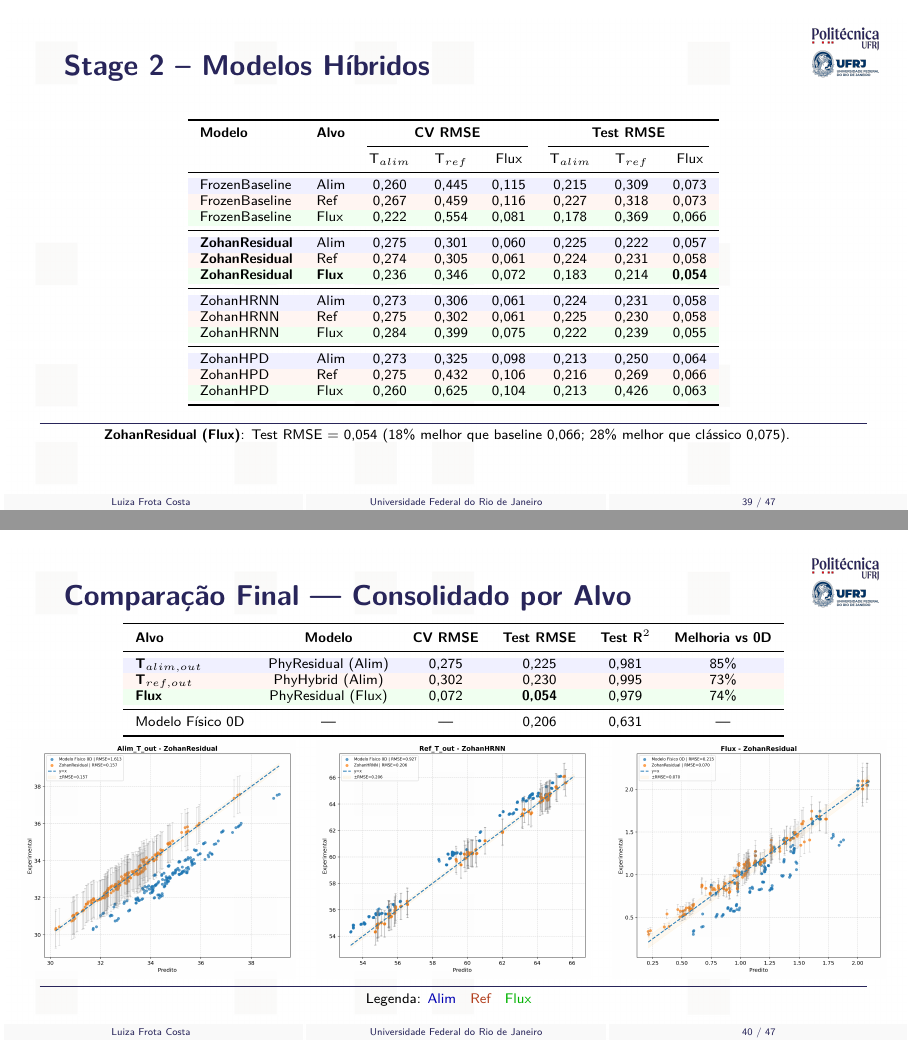
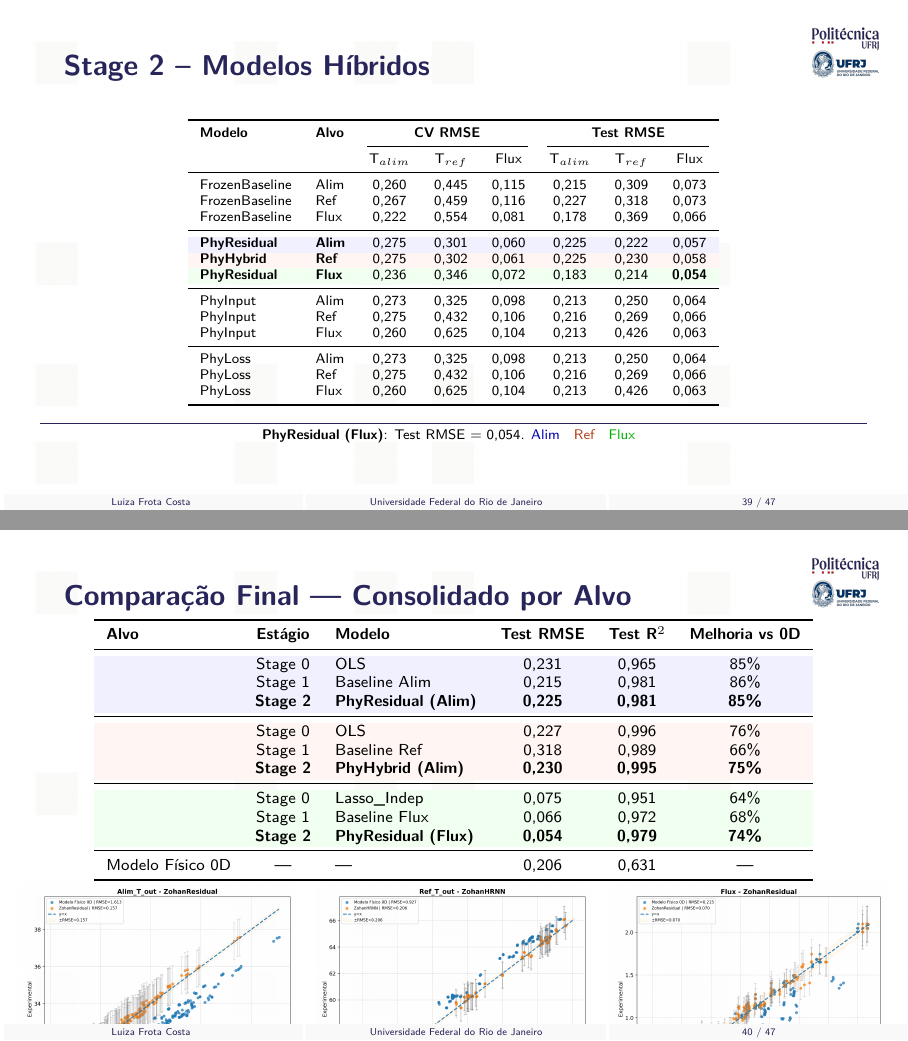
Before and after one commit to frotaluiza/Slides-TCC-, LaTeX slides (presentationTCC.tex, which reads chapters/4_resultados.tex): pages 39 and 40 of 47, joined at a grey line. Compiled offline with pdfLaTeX.

Commit message:
Reformula tabela comparacao final: vencedor por alvo por estagio

```diff
--- a/chapters/4_resultados.tex
+++ b/chapters/4_resultados.tex
@@ -165,56 +150,64 @@
     \cmidrule(lr){3-5} \cmidrule(lr){6-8}
     & & T$_{alim}$ & T$_{ref}$ & Flux & T$_{alim}$ & T$_{ref}$ & Flux \\
     \midrule
-    \rowcolor{blue!6}
     FrozenBaseline & Alim & 0,260 & 0,445 & 0,115 & 0,215 & 0,309 & 0,073 \\
-    \rowcolor{orange!6}
     FrozenBaseline & Ref  & 0,267 & 0,459 & 0,116 & 0,227 & 0,318 & 0,073 \\
-    \rowcolor{green!6}
     FrozenBaseline & Flux & 0,222 & 0,554 & 0,081 & 0,178 & 0,369 & 0,066 \\
     \midrule
     \rowcolor{blue!6}
-    \textbf{ZohanResidual} & Alim & 0,275 & 0,301 & 0,060 & 0,225 & 0,222 & 0,057 \\
+    \textbf{PhyResidual} & \textbf{Alim} & 0,275 & 0,301 & 0,060 & 0,225 & 0,222 & 0,057 \\
     \rowcolor{orange!6}
-    \textbf{ZohanResidual} & Ref  & 0,274 & 0,305 & 0,061 & 0,224 & 0,231 & 0,058 \\
+    \textbf{PhyHybrid} & \textbf{Ref}  & 0,275 & 0,302 & 0,061 & 0,225 & 0,230 & 0,058 \\
     \rowcolor{green!6}
-    \textbf{ZohanResidual} & \textbf{Flux} & 0,236 & 0,346 & 0,072 & 0,183 & 0,214 & \textbf{0,054} \\
+    \textbf{PhyResidual} & \textbf{Flux} & 0,236 & 0,346 & 0,072 & 0,183 & 0,214 & \textbf{0,054} \\
     \midrule
-    \rowcolor{blue!6}
-    ZohanHRNN & Alim & 0,273 & 0,306 & 0,061 & 0,224 & 0,231 & 0,058 \\
-    \rowcolor{orange!6}
-    ZohanHRNN & Ref  & 0,275 & 0,302 & 0,061 & 0,225 & 0,230 & 0,058 \\
-    \rowcolor{green!6}
-    ZohanHRNN & Flux & 0,284 & 0,399 & 0,075 & 0,222 & 0,239 & 0,055 \\
+    PhyInput & Alim & 0,273 & 0,325 & 0,098 & 0,213 & 0,250 & 0,064 \\
+    PhyInput & Ref  & 0,275 & 0,432 & 0,106 & 0,216 & 0,269 & 0,066 \\
+    PhyInput & Flux & 0,260 & 0,625 & 0,104 & 0,213 & 0,426 & 0,063 \\
     \midrule
-    \rowcolor{blue!6}
-    ZohanHPD & Alim & 0,273 & 0,325 & 0,098 & 0,213 & 0,250 & 0,064 \\
-    \rowcolor{orange!6}
-    ZohanHPD & Ref  & 0,275 & 0,432 & 0,106 & 0,216 & 0,269 & 0,066 \\
-    \rowcolor{green!6}
-    ZohanHPD & Flux & 0,260 & 0,625 & 0,104 & 0,213 & 0,426 & 0,063 \\
+    PhyLoss & Alim & 0,273 & 0,325 & 0,098 & 0,213 & 0,250 & 0,064 \\
+    PhyLoss & Ref  & 0,275 & 0,432 & 0,106 & 0,216 & 0,269 & 0,066 \\
+    PhyLoss & Flux & 0,260 & 0,625 & 0,104 & 0,213 & 0,426 & 0,063 \\
     \bottomrule
   \end{tabular}
   \vfill
   {\color{poliBlue}\rule{\textwidth}{0.5pt}}
   \vspace{0.1cm}
-  \scriptsize \textbf{ZohanResidual (Flux)}: Test RMSE = 0,054 (18\% melhor que baseline 0,066; 28\% melhor que cl\'assico 0,075).
+  \scriptsize \textbf{PhyResidual (Flux)}: Test RMSE = 0,054. \textcolor{blue!70!black}{Alim} \; \textcolor{orange!70!black}{Ref} \; \textcolor{green!70!black}{Flux}
   \note{ZohanResidual e ZohanHRNN s\~ao os melhores, com Test Flux 0,054-0,055. [~2 min]}
 \end{slide}
 %========================================================================
 
 \begin{slide}{Compara\c{c}\~ao Final — Consolidado por Alvo}
   \centering
-  \scriptsize
-  \begin{tabular}{lccccc}
+  \footnotesize
+  \begin{tabular}{lclccc}
     \toprule
-    \textbf{Alvo} & \textbf{Modelo} & \textbf{CV RMSE} & \textbf{Test RMSE} & \textbf{Test R$^2$} & \textbf{Melhoria vs 0D} \\
+    \textbf{Alvo} & \textbf{Est\'agio} & \textbf{Modelo} & \textbf{Test RMSE} & \textbf{Test R$^2$} & \textbf{Melhoria vs 0D} \\
     \midrule
     \rowcolor{blue!6}
-    \textbf{T$_{alim,out}$} & PhyResidual (Alim) & 0,275 & 0,225 & 0,981 & 85\% \\
+    \multirow{3}{*}{\textbf{T$_{alim,out}$}}
+    & Stage 0 & OLS & 0,231 & 0,965 & 85\% \\
+    \rowcolor{blue!6}
+    & Stage 1 & Baseline Alim & 0,215 & 0,981 & 86\% \\
+    \rowcolor{blue!6}
+    & \textbf{Stage 2} & \textbf{PhyResidual (Alim)} & \textbf{0,225} & \textbf{0,981} & \textbf{85\%} \\
+    \midrule
     \rowcolor{orange!6}
-    \textbf{T$_{ref,out}$} & PhyHybrid (Alim) & 0,302 & 0,230 & 0,995 & 73\% \\
+    \multirow{3}{*}{\textbf{T$_{ref,out}$}}
+    & Stage 0 & OLS & 0,227 & 0,996 & 76\% \\
+    \rowcolor{orange!6}
+    & Stage 1 & Baseline Ref & 0,318 & 0,989 & 66\% \\
+    \rowcolor{orange!6}
+    & \textbf{Stage 2} & \textbf{PhyHybrid (Alim)} & \textbf{0,230} & \textbf{0,995} & \textbf{75\%} \\
+    \midrule
     \rowcolor{green!6}
-    \textbf{Flux} & PhyResidual (Flux) & 0,072 & \textbf{0,054} & 0,979 & 74\% \\
+    \multirow{3}{*}{\textbf{Flux}}
+    & Stage 0 & Lasso\_Indep & 0,075 & 0,951 & 64\% \\
+    \rowcolor{green!6}
+    & Stage 1 & Baseline Flux & 0,066 & 0,972 & 68\% \\
+    \rowcolor{green!6}
+    & \textbf{Stage 2} & \textbf{PhyResidual (Flux)} & \textbf{0,054} & \textbf{0,979} & \textbf{74\%} \\
     \midrule
     Modelo F\'isico 0D & --- & --- & 0,206 & 0,631 & --- \\
     \bottomrule
@@ -238,7 +231,7 @@
   {\color{poliBlue}\rule{\textwidth}{0.5pt}}
   \vspace{0.1cm}
   \scriptsize Legenda: \textcolor{blue!70!black}{Alim} \; \textcolor{orange!70!black}{Ref} \; \textcolor{green!70!black}{Flux}
-  \note{Cada alvo tem seu pr\'oprio modelo selecionado pelo crit\'erio 1-SE. Redu\c{c}\~ao de 74-85\% no RMSE vs modelo 0D. [~1,5 min]}
+  \note{Para cada alvo, o melhor modelo de cada est\'agio \'e mostrado. O Stage 2 (h\'ibridos) apresenta o melhor desempenho na maioria dos alvos, com redu\c{c}\~ao de 64-85\% no RMSE vs modelo 0D. [~2 min]}
 \end{slide}
 %========================================================================
 
```
Also changed, not shown: chapters/4_resultados.tex (17 more changed lines).
